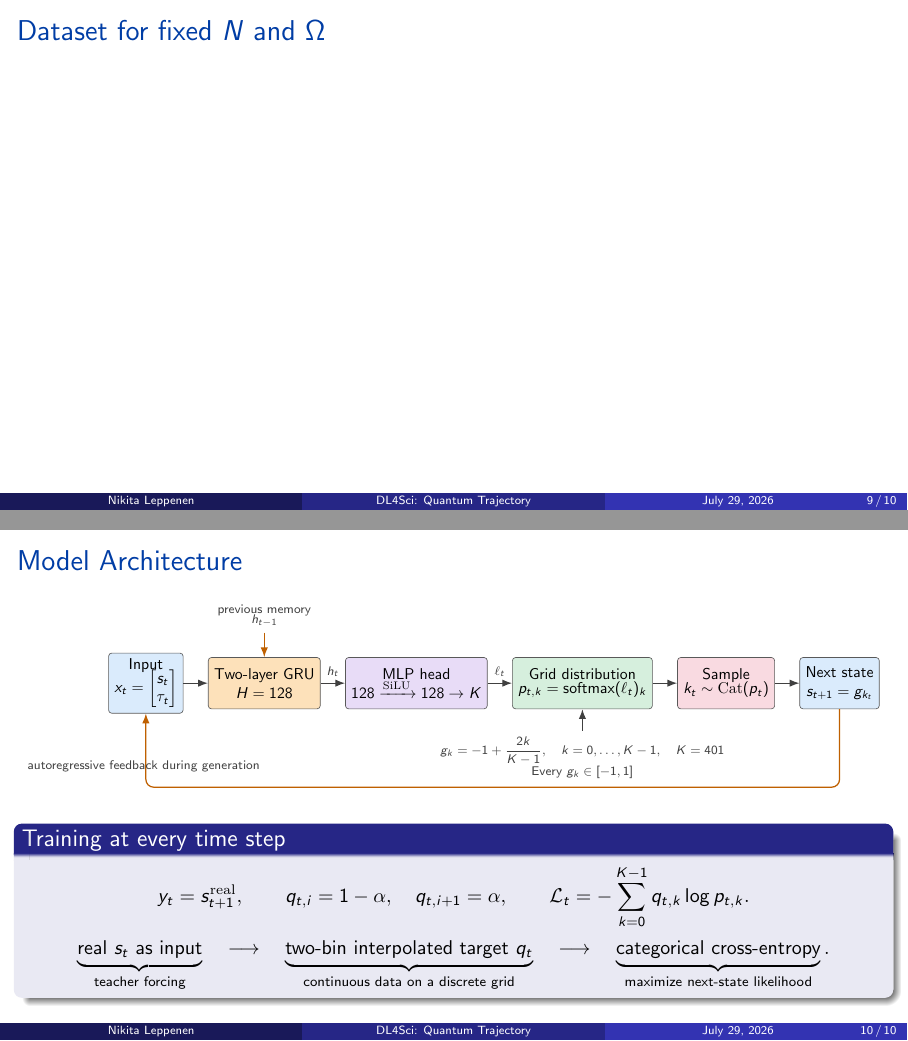
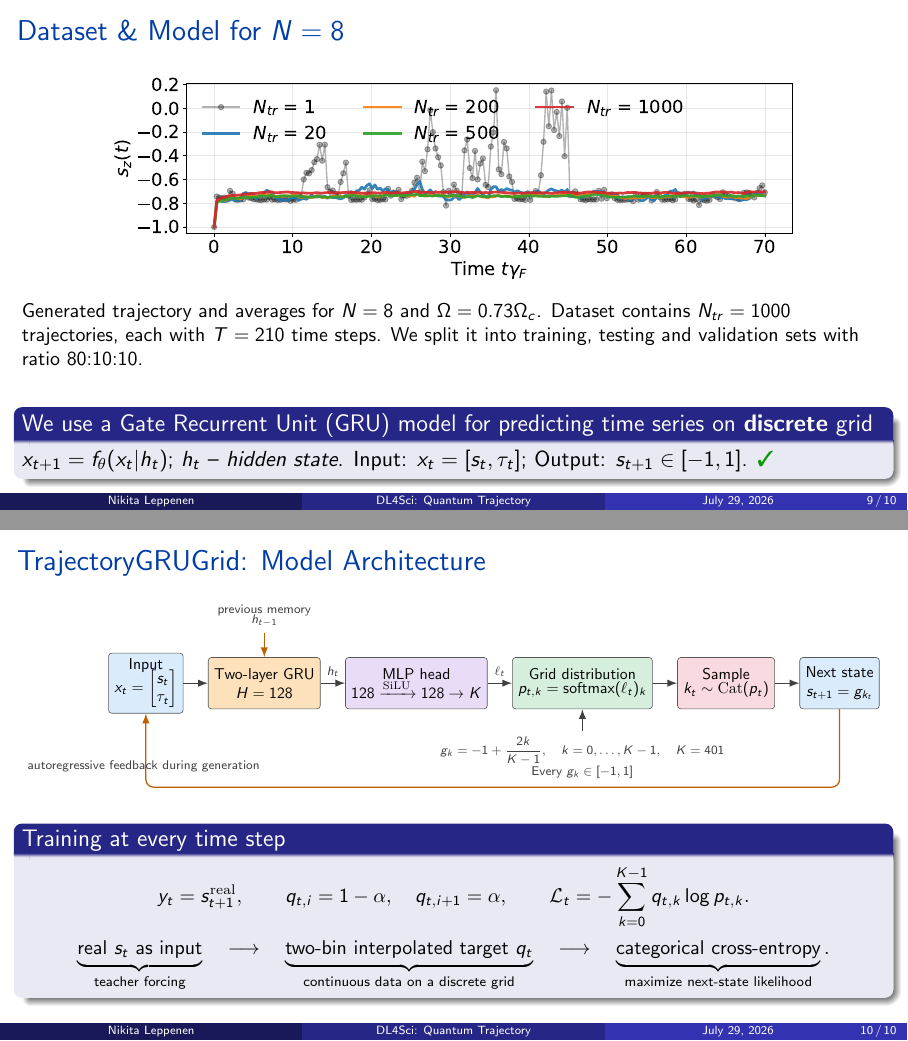
Before and after one commit to leppenen/project_ML4sci, LaTeX slides (tex_notes/ongoing.tex): pages 9 and 10 of 10, joined at a grey line. Compiled offline with pdfLaTeX.

Commit message:
added aims

```diff
--- a/tex_notes/ongoing.tex
+++ b/tex_notes/ongoing.tex
@@ -176,11 +186,24 @@
 
 
 \begin{frame}
-    \frametitle{Dataset for fixed $N$ and $\Omega$}
+    \frametitle{Dataset \& Model for $N = 8$}
+    \begin{figure}
+      \centering
+      \includegraphics[width=0.8\textwidth]{img_1/example_N_8.pdf}
+      \caption{Generated trajectory and averages for $N=8$ and $\Omega = 0.73\Omega_c$. Dataset contains $N_{tr} = 1000$ trajectories, each with $T=210$ time steps. We split it into training, testing and validation sets with ratio 80:10:10.}
+    \end{figure}
+    \begin{block}
+      {We use a Gate Recurrent Unit (GRU) model for predicting time series on \textbf{discrete} grid}
+      $x_{t+1} = f_{\theta}(x_t|h_t)$; $h_t$ -- \textit{hidden state}. Input: $x_t = [s_t, \tau_t]$; Output: $s_{t+1} \in [-1,1]$.
+      \cmark
+    \end{block}
+
+
+
 \end{frame}
 
 
-\begin{frame}{Model Architecture}
+\begin{frame}{TrajectoryGRUGrid: Model Architecture}
 \centering
 
 \resizebox{\textwidth}{!}{%
```
Also changed, not shown: tex_notes/img_1/example_N_8.pdf (added), tex_notes/ongoing.pdf, tex_notes/ongoing.tex (12 more changed lines), 4 other files.
